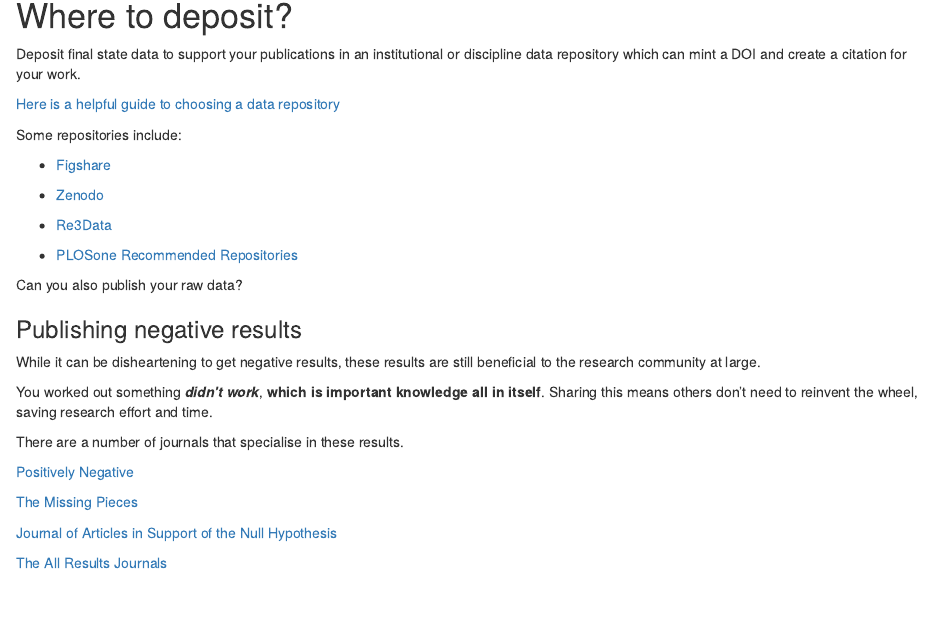
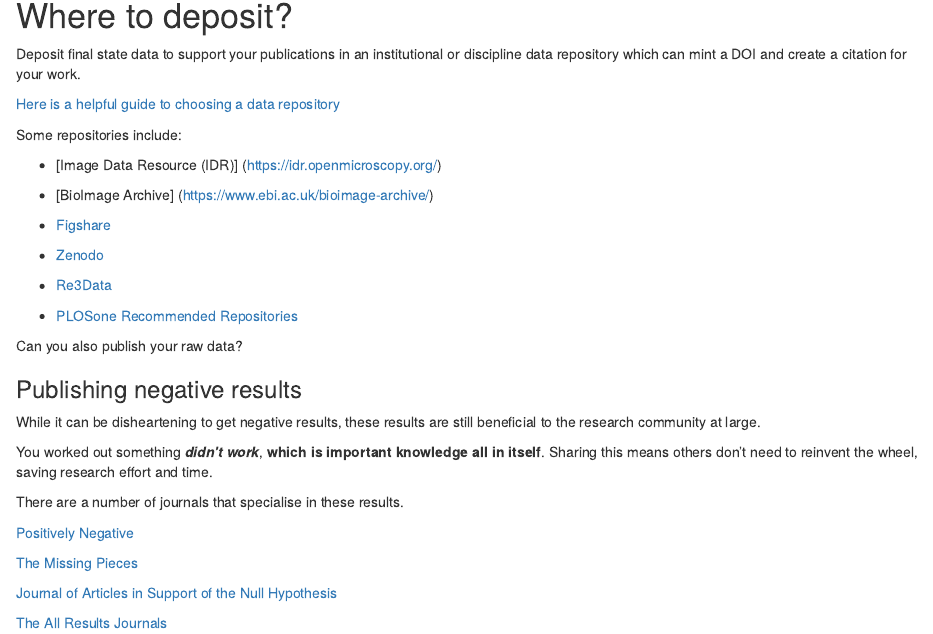
Before and after one commit to Marien-kaefer/Reproducible-Research-for-Microscopists, an R Markdown document (episodes/Step8PublishingImages.Rmd): the page in a window 1100 px wide, from 280 px down. Rendered offline with R 4.5, knitr and Pandoc, with nearby package versions.

Commit message:
Update Step8PublishingImages.Rmd
add IDR and BioImage Archive to list of image repositories

```diff
--- a/episodes/Step8PublishingImages.Rmd
+++ b/episodes/Step8PublishingImages.Rmd
@@ -46,6 +46,10 @@
 [Here is a helpful guide to choosing a data repository](https://ardc.edu.au/resource/guide-to-choosing-a-data-repository/)
 
 Some repositories include:
+
+ - [Image Data Resource (IDR)] (https://idr.openmicroscopy.org/)
+
+ - [BioImage Archive] (https://www.ebi.ac.uk/bioimage-archive/)
 
  - [Figshare](https://figshare.com/)
 
```
